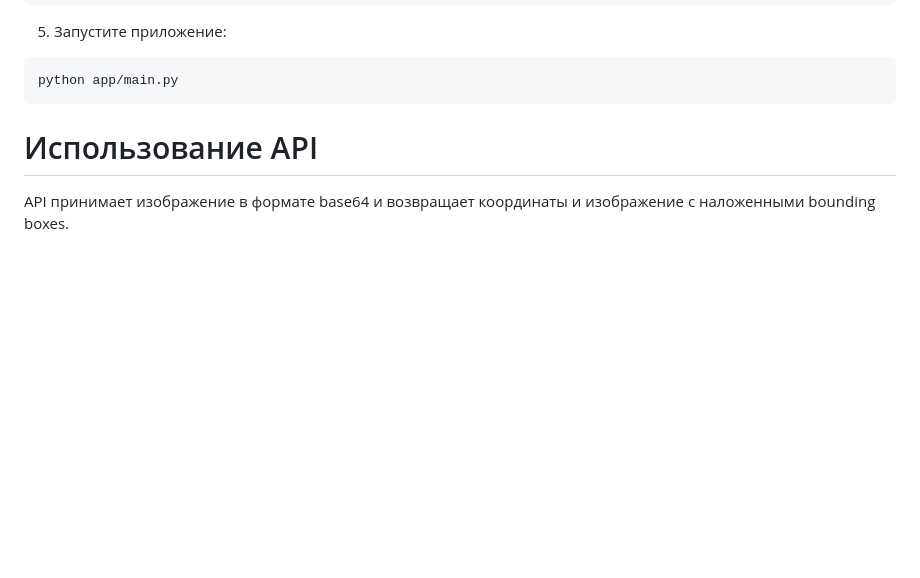
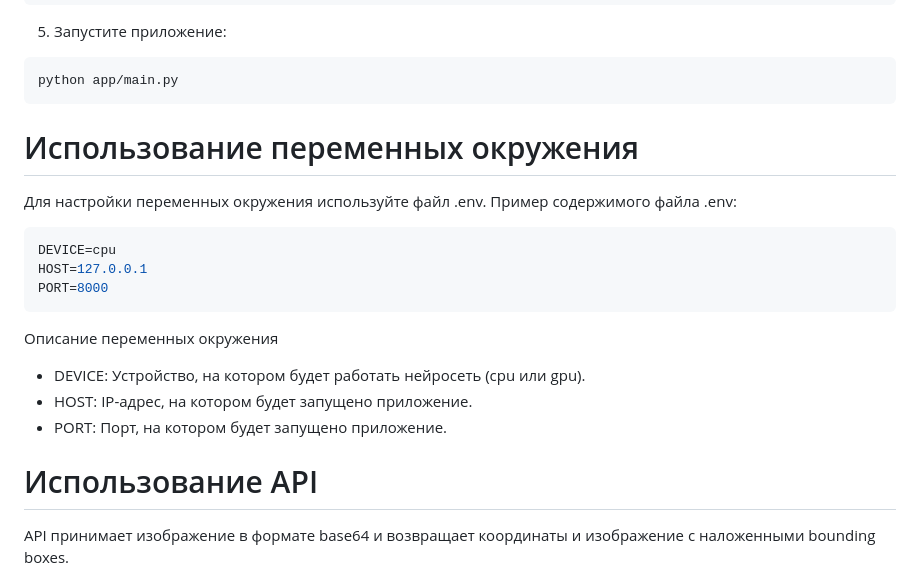
Before and after one commit to SergSof/task-complex-systems, a Markdown page: README.md, the part around the change. GitHub-like rendering; blank space fills up the shorter version.

````diff
--- a/README.md
+++ b/README.md
@@ -52,6 +52,17 @@ pip install -r requirements.txt
 python app/main.py
 ```
 
+# Использование переменных окружения
+Для настройки переменных окружения используйте файл .env. Пример содержимого файла .env:
+```python
+DEVICE=cpu
+HOST=127.0.0.1
+PORT=8000
+```
+Описание переменных окружения
+- DEVICE: Устройство, на котором будет работать нейросеть (cpu или gpu).
+- HOST: IP-адрес, на котором будет запущено приложение.
+- PORT: Порт, на котором будет запущено приложение.
 
 # Использование API
 
````
